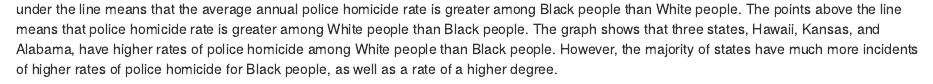
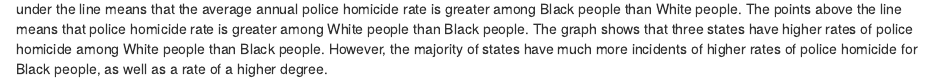
Before and after one commit to yuhanizaly/info478-project, an R Markdown document (eda/index.Rmd): the page in a window 1100 px wide, from 2000 px down. Rendered offline with R 4.5, knitr and Pandoc, with nearby package versions; some code elsewhere in the file could not run offline.

Commit message:
edited my paragraph

````diff
--- a/eda/index.Rmd
+++ b/eda/index.Rmd
@@ -72,4 +72,4 @@ homicide_plot
 ```
 
 
-This scatter plot shows that the average annual police homicide rate between Black and White people are not proportional. All the points, or states, under the line means that the average annual police homicide rate is greater among Black people than White people. The points above the line means that police homicide rate is greater among White people than Black people. The graph shows that three states, Hawaii, Kansas, and Alabama, have higher rates of police homicide among White people than Black people. However, the majority of states have much more incidents of higher rates of police homicide for Black people, as well as a rate of a higher degree.
+This scatter plot shows that the average annual police homicide rate between Black and White people are not proportional. All the points, or states, under the line means that the average annual police homicide rate is greater among Black people than White people. The points above the line means that police homicide rate is greater among White people than Black people. The graph shows that three states have higher rates of police homicide among White people than Black people. However, the majority of states have much more incidents of higher rates of police homicide for Black people, as well as a rate of a higher degree.
````
